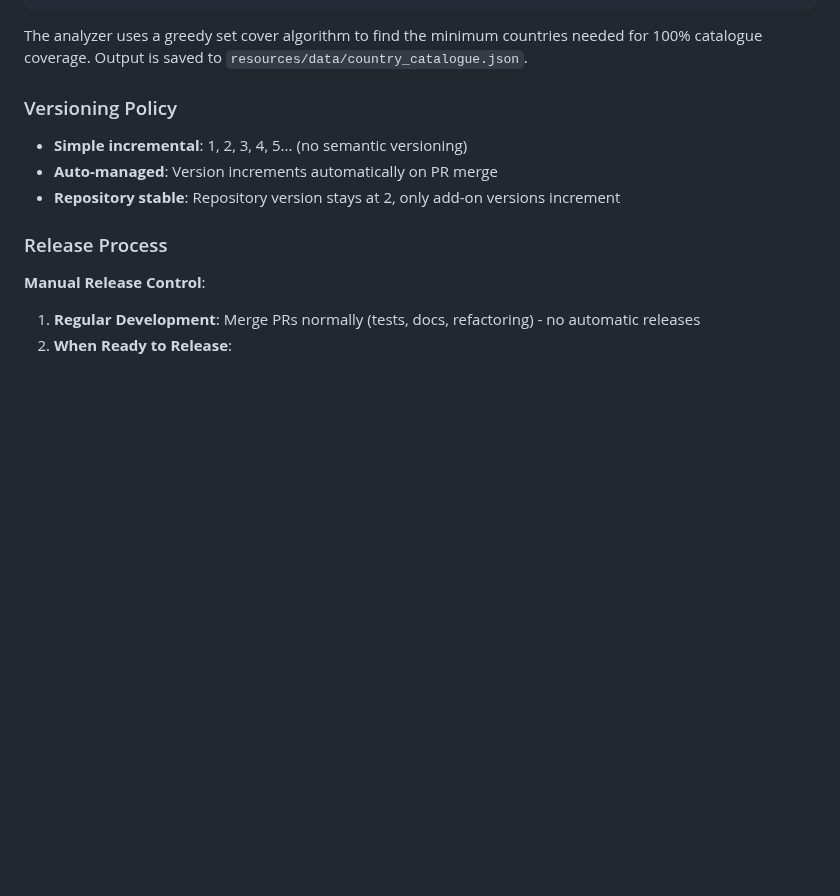
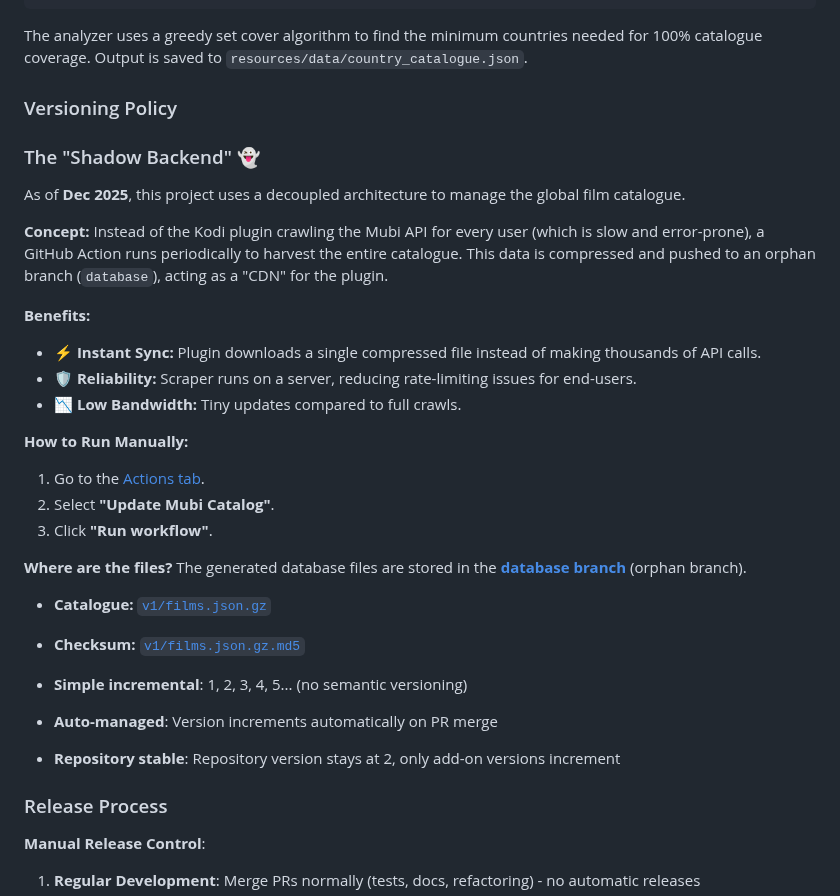
Before and after one commit to kubi2021/plugin.video.mubi, a Markdown page: README.md, the part around the change. GitHub-like rendering; blank space fills up the shorter version.

Commit message:
docs: add Shadow Backend documentation to README

```diff
--- a/README.md
+++ b/README.md
@@ -167,6 +167,28 @@ The analyzer uses a greedy set cover algorithm to find the minimum countries nee
 
 ### Versioning Policy
 
+### The "Shadow Backend" 👻
+
+As of **Dec 2025**, this project uses a decoupled architecture to manage the global film catalogue.
+
+**Concept:**
+Instead of the Kodi plugin crawling the Mubi API for every user (which is slow and error-prone), a GitHub Action runs periodically to harvest the entire catalogue. This data is compressed and pushed to an orphan branch (`database`), acting as a "CDN" for the plugin.
+
+**Benefits:**
+- ⚡ **Instant Sync:** Plugin downloads a single compressed file instead of making thousands of API calls.
+- 🛡️ **Reliability:** Scraper runs on a server, reducing rate-limiting issues for end-users.
+- 📉 **Low Bandwidth:** Tiny updates compared to full crawls.
+
+**How to Run Manually:**
+1. Go to the [Actions tab](https://github.com/kubi2021/plugin.video.mubi/actions).
+2. Select **"Update Mubi Catalog"**.
+3. Click **"Run workflow"**.
+
+**Where are the files?**
+The generated database files are stored in the **[database branch](https://github.com/kubi2021/plugin.video.mubi/tree/database)** (orphan branch).
+- **Catalogue:** [`v1/films.json.gz`](https://github.com/kubi2021/plugin.video.mubi/raw/database/v1/films.json.gz)
+- **Checksum:** [`v1/films.json.gz.md5`](https://github.com/kubi2021/plugin.video.mubi/raw/database/v1/films.json.gz.md5)
+
 - **Simple incremental**: 1, 2, 3, 4, 5... (no semantic versioning)
 - **Auto-managed**: Version increments automatically on PR merge
 - **Repository stable**: Repository version stays at 2, only add-on versions increment
```
